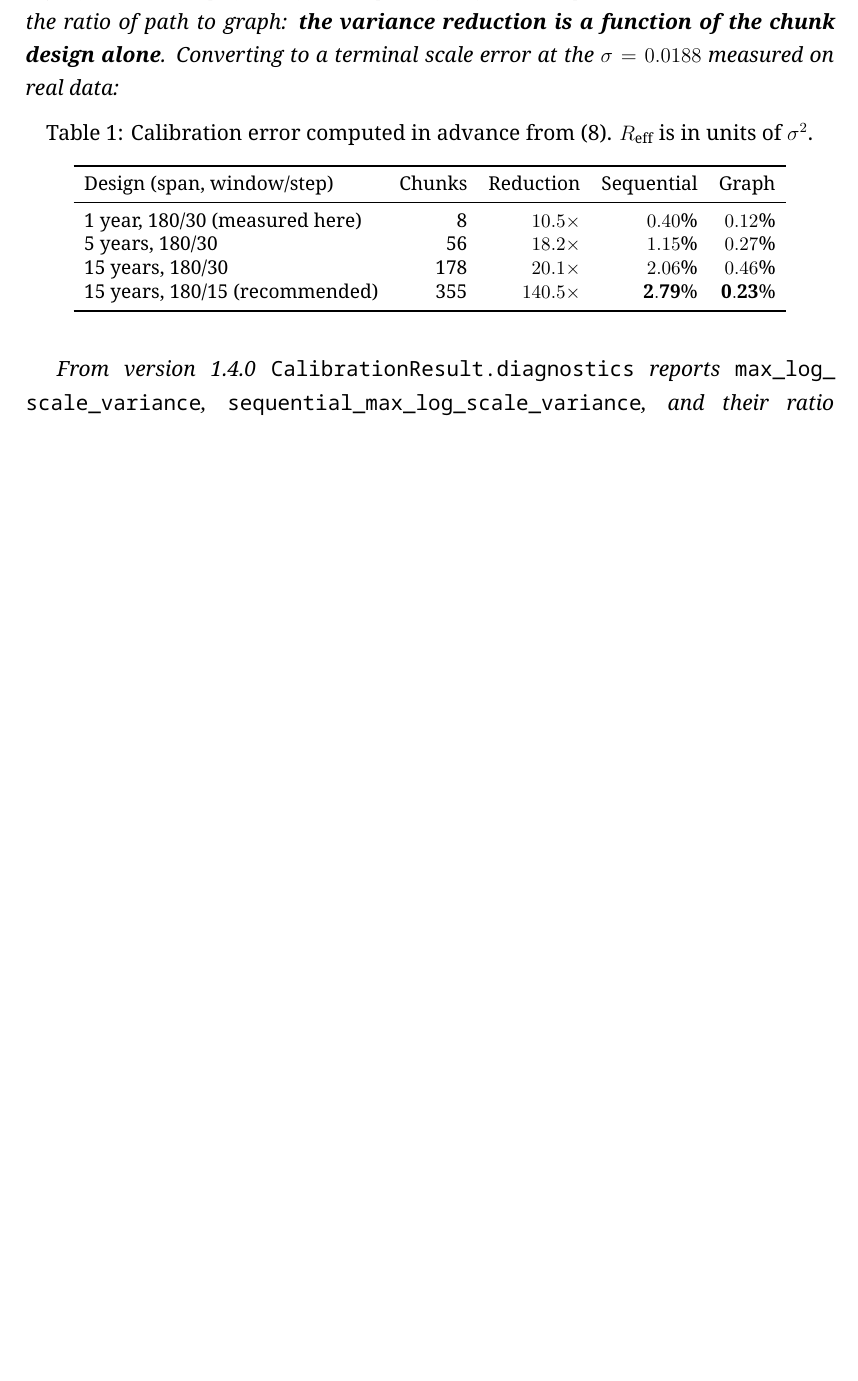
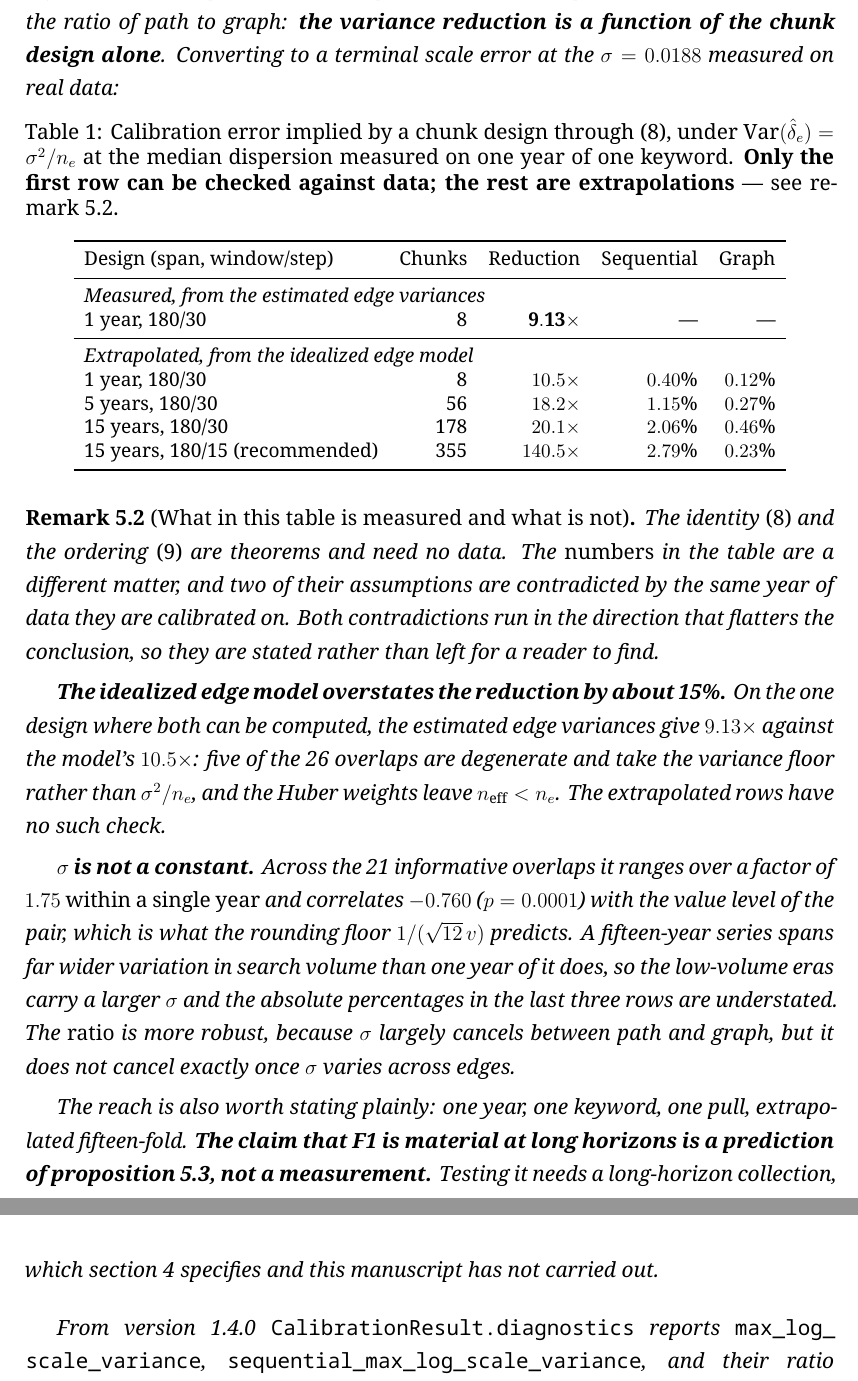
Before and after one commit to yhlai0911/RACER-GT, a LaTeX paper (docs/latex/methodology.en.tex): part of page 16 of 37 before the commit and two parts of pages 16 and 17 of 38 after it, the two joined at a grey line, cut so that both start at the same text, the shorter picture padded with empty space. Compiled offline with XeLaTeX.

Commit message:
docs: the design table is an extrapolation and was not labelled as one
Asked whether the new work was validated on real data, the honest answer for the
headline numbers is no. The identity and the Rayleigh ordering are theorems and
need no data. The table of terminal scale errors is a different object: it
reaches fifteen-fold beyond one year of one keyword and one pull, and two of its
assumptions are contradicted by that same year. Both contradictions run in the
direction that flatters the conclusion, which is the direction this project has
already been caught in once on this branch.

The idealized edge model overstates the variance reduction by about 15%. On the
one design where both are computable the estimated edge variances give 9.13x
against the model's 10.5x, because five of 26 overlaps are degenerate and take
the variance floor rather than sigma^2/n, and the Huber weights leave n_eff below
n. The extrapolated rows have no such check.

The dispersion is not constant. Across the 21 informative overlaps it ranges over
a factor of 1.75 within a single year and correlates -0.760 (p = 0.0001) with the
value level, exactly as the rounding floor 1/(sqrt(12) v) predicts. Fifteen years
of bitcoin spans far wider search volume than 2024 does, so the low-volume eras
carry a larger sigma and the long-horizon absolute errors are understated.

The table now separates the measured row from the extrapolated ones, a remark
states both biases and their direction, and "F1 is material at the recommended
protocol" becomes "predicted to be material" in both manuscripts, both READMEs,
the landing page and the changelog. Testing it needs a long-horizon collection
this manuscript has not carried out.

Also drops a second \cref{tab:recommended} from the English manuscript, whose
table exists only in the Chinese one.

Co-Authored-By: Claude Opus 5 (1M context) <noreply@anthropic.com>
Claude-Session: https://claude.ai/code/session_01HR5PcNn9L43x3acPvKKwKt

```diff
--- a/docs/latex/methodology.en.tex
+++ b/docs/latex/methodology.en.tex
@@ -617,20 +617,55 @@ real data:
 \begin{table}[H]
 \centering
 \small
-\caption{Calibration error computed in advance from \eqref{eq:reff}.
-$R_{\mathrm{eff}}$ is in units of $\sigma^2$.}
+\caption{Calibration error implied by a chunk design through \eqref{eq:reff},
+under $\Var(\hat\delta_e)=\sigma^2/n_e$ at the median dispersion measured on one
+year of one keyword. \textbf{Only the first row can be checked against data; the
+rest are extrapolations} --- see \cref{rem:extrapolation}.}
 \label{tab:designreff}
 \begin{tabular}{lrrrr}
 \toprule
 Design (span, window/step) & Chunks & Reduction & Sequential & Graph\\
 \midrule
-1 year, 180/30 (measured here) & 8 & $10.5\times$ & $0.40\%$ & $0.12\%$\\
+\multicolumn{5}{l}{\emph{Measured, from the estimated edge variances}}\\
+1 year, 180/30 & 8 & $\mathbf{9.13\times}$ & --- & ---\\
+\midrule
+\multicolumn{5}{l}{\emph{Extrapolated, from the idealized edge model}}\\
+1 year, 180/30 & 8 & $10.5\times$ & $0.40\%$ & $0.12\%$\\
 5 years, 180/30 & 56 & $18.2\times$ & $1.15\%$ & $0.27\%$\\
 15 years, 180/30 & 178 & $20.1\times$ & $2.06\%$ & $0.46\%$\\
-15 years, 180/15 (recommended) & 355 & $140.5\times$ & $\mathbf{2.79\%}$ & $\mathbf{0.23\%}$\\
+15 years, 180/15 (recommended) & 355 & $140.5\times$ & $2.79\%$ & $0.23\%$\\
 \bottomrule
 \end{tabular}
 \end{table}
+
+\begin{remark}[What in this table is measured and what is not]\label{rem:extrapolation}
+The identity \eqref{eq:reff} and the ordering \eqref{eq:rayleigh} are theorems and
+need no data. The \emph{numbers} in the table are a different matter, and two of
+their assumptions are contradicted by the same year of data they are calibrated
+on. Both contradictions run in the direction that flatters the conclusion, so
+they are stated rather than left for a reader to find.
+
+\textbf{The idealized edge model overstates the reduction by about 15\%.} On the
+one design where both can be computed, the estimated edge variances give
+$9.13\times$ against the model's $10.5\times$: five of the 26 overlaps are
+degenerate and take the variance floor rather than $\sigma^2/n_e$, and the Huber
+weights leave $n_{\mathrm{eff}}<n_e$. The extrapolated rows have no such check.
+
+\textbf{$\sigma$ is not a constant.} Across the 21 informative overlaps it ranges
+over a factor of $1.75$ \emph{within a single year} and correlates $-0.760$
+($p=0.0001$) with the value level of the pair, which is what the rounding floor
+$1/(\sqrt{12}\,v)$ predicts. A fifteen-year series spans far wider variation in
+search volume than one year of it does, so the low-volume eras carry a larger
+$\sigma$ and the absolute percentages in the last three rows are understated. The
+\emph{ratio} is more robust, because $\sigma$ largely cancels between path and
+graph, but it does not cancel exactly once $\sigma$ varies across edges.
+
+The reach is also worth stating plainly: one year, one keyword, one pull,
+extrapolated fifteen-fold. \textbf{The claim that F1 is material at long horizons
+is a prediction of \cref{prop:reff}, not a measurement.} Testing it needs a
+long-horizon collection, which \cref{sec:design} specifies and this
+manuscript has not carried out.
+\end{remark}
 
 From version 1.4.0 \texttt{CalibrationResult.diagnostics} reports
 \texttt{max\_\allowbreak log\_\allowbreak scale\_\allowbreak variance},
```
Also changed, not shown: README.zh-TW.md (+1 -1 lines), docs/latex/methodology.zh.tex (+21 -6 lines), CHANGELOG.md, README.md, docs/pdf/RACER-GT-API-Reference-en.pdf, docs/pdf/RACER-GT-API-Reference-zh-TW.pdf, docs/pdf/RACER-GT-Mathematical-Appendix-en.pdf, docs/pdf/RACER-GT-Mathematical-Appendix-zh-TW.pdf, docs/pdf/RACER-GT-Methodology-en.pdf, docs/pdf/RACER-GT-Methodology-zh-TW.pdf, docs/pdf/RACER-GT-Protocol-and-Preregistration-en.pdf, docs/pdf/RACER-GT-Protocol-and-Preregistration-zh-TW.pdf, docs/pdf/RACER-GT-User-Guide-en.pdf, docs/pdf/RACER-GT-User-Guide-zh-TW.pdf, 1 more files, 1 other file.
